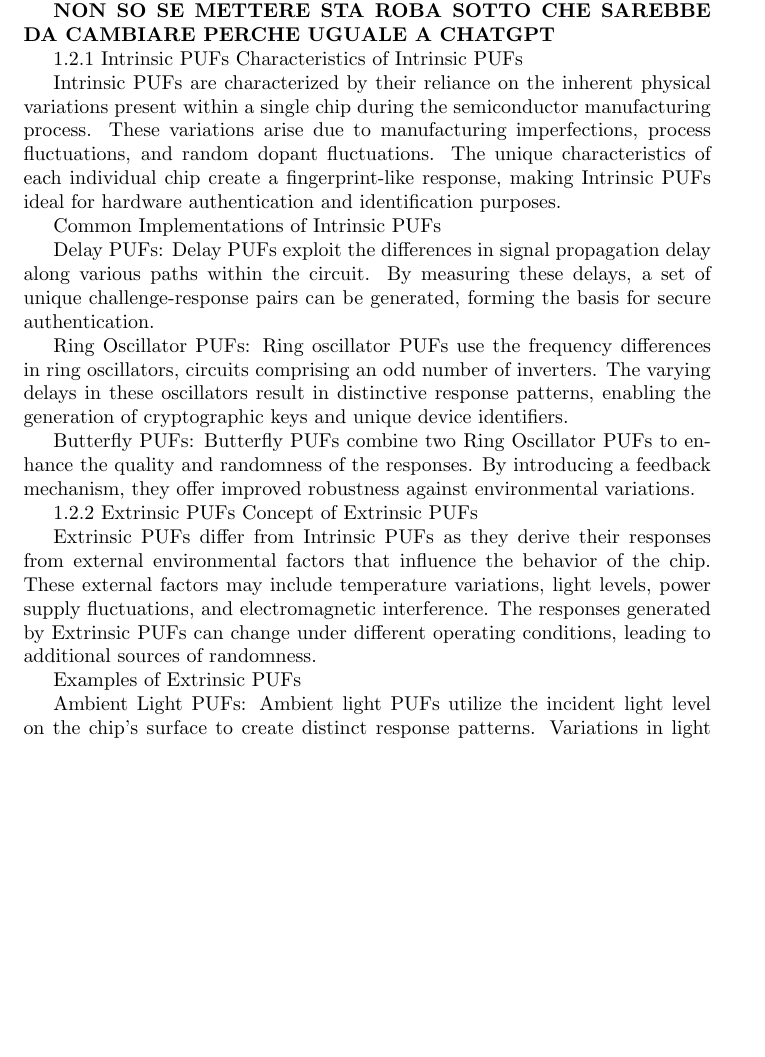
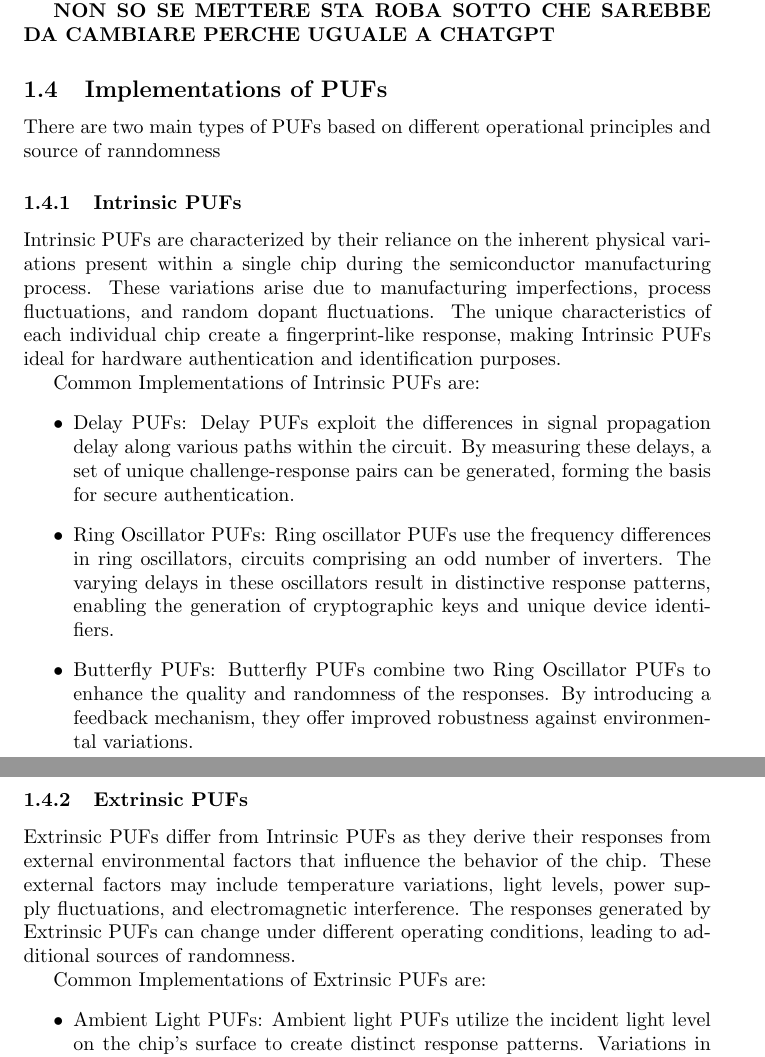
Before and after one commit to doreado/camPUF, a LaTeX document (docs/latex/main.tex): part of page 3 of 4 before the commit and two parts of pages 3 and 4 of 4 after it, the two joined at a grey line, cut so that both start at the same text, the shorter picture padded with empty space. Compiled offline with pdfLaTeX.

Commit message:
documentazione introduzione

```diff
--- a/docs/latex/main.tex
+++ b/docs/latex/main.tex
@@ -1,5 +1,6 @@
 \documentclass{article}
 \usepackage{graphicx} % Required for inserting images
+\usepackage{comment}
 
 \title{\textbf{PHYSICALLY UNCLONABLE FUNCTIONS (PUFs) and CAMPUFs: Utilizing CMOS Technology for Hardware-Based Security}}
 \author{ Group 08 } % TODO: aggiungere nomi
@@ -74,28 +75,28 @@ PUFs implement a challenge-response type of authentication. They act as a unique
 \textbf{Secure Communication}: PUF-based keys are valuable for securing communication channels, enabling secure and authenticated data transmission.
 
 
+
 \textbf{NON SO SE METTERE STA ROBA SOTTO CHE SAREBBE DA CAMBIARE PERCHE UGUALE A CHATGPT}
-
-
-1.2.1 Intrinsic PUFs
-Characteristics of Intrinsic PUFs
+\subsection{Implementations of PUFs}
+There are two main types of PUFs based on different operational principles and source of ranndomness
+\subsubsection{Intrinsic PUFs}
 
 Intrinsic PUFs are characterized by their reliance on the inherent physical variations present within a single chip during the semiconductor manufacturing process. These variations arise due to manufacturing imperfections, process fluctuations, and random dopant fluctuations. The unique characteristics of each individual chip create a fingerprint-like response, making Intrinsic PUFs ideal for hardware authentication and identification purposes.
 
-Common Implementations of Intrinsic PUFs
+Common Implementations of Intrinsic PUFs are:
+\begin{itemize}
+\item Delay PUFs: Delay PUFs exploit the differences in signal propagation delay along various paths within the circuit. By measuring these delays, a set of unique challenge-response pairs can be generated, forming the basis for secure authentication.
 
-Delay PUFs: Delay PUFs exploit the differences in signal propagation delay along various paths within the circuit. By measuring these delays, a set of unique challenge-response pairs can be generated, forming the basis for secure authentication.
+\item Ring Oscillator PUFs: Ring oscillator PUFs use the frequency differences in ring oscillators, circuits comprising an odd number of inverters. The varying delays in these oscillators result in distinctive response patterns, enabling the generation of cryptographic keys and unique device identifiers.
 
-Ring Oscillator PUFs: Ring oscillator PUFs use the frequency differences in ring oscillators, circuits comprising an odd number of inverters. The varying delays in these oscillators result in distinctive response patterns, enabling the generation of cryptographic keys and unique device identifiers.
+\item Butterfly PUFs: Butterfly PUFs combine two Ring Oscillator PUFs to enhance the quality and randomness of the responses. By introducing a feedback mechanism, they offer improved robustness against environmental variations.
+\end{itemize}
 
-Butterfly PUFs: Butterfly PUFs combine two Ring Oscillator PUFs to enhance the quality and randomness of the responses. By introducing a feedback mechanism, they offer improved robustness against environmental variations.
-
-
-1.2.2 Extrinsic PUFs
-Concept of Extrinsic PUFs
+\subsubsection{Extrinsic PUFs}
 
 Extrinsic PUFs differ from Intrinsic PUFs as they derive their responses from external environmental factors that influence the behavior of the chip. These external factors may include temperature variations, light levels, power supply fluctuations, and electromagnetic interference. The responses generated by Extrinsic PUFs can change under different operating conditions, leading to additional sources of randomness.
 
-Examples of Extrinsic PUFs
+Common Implementations of Extrinsic PUFs are:
+\begin{itemize}
+\item Ambient Light PUFs: Ambient light PUFs utilize the incident light level on the chip's surface to create distinct response patterns. Variations in light intensity cause corresponding variations in the generated responses, enabling unique identification.
 
-Ambient Light PUFs: Ambient light PUFs utilize the incident light level on the chip's surface to create distinct response patterns. Variations in light intensity cause corresponding variations in the generated responses, enabling unique identification.
```
Also changed, not shown: docs/latex/main.pdf, docs/latex/main.tex (3 more changed lines), 4 other files.
